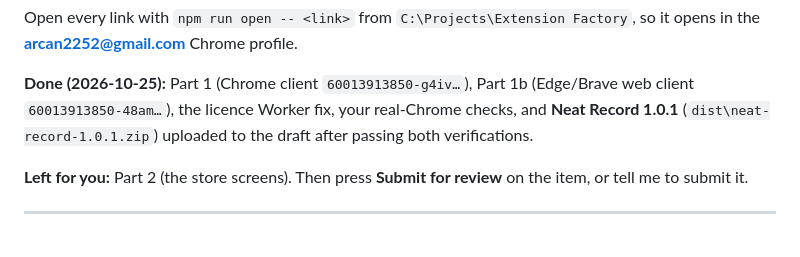
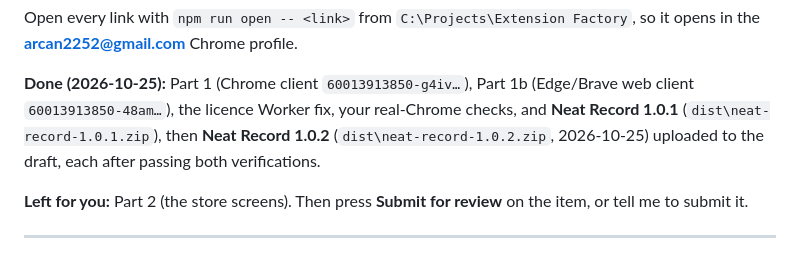
Before and after one commit to neat-extensions/neat-extensions, a Markdown page: store/RECORD-OWNER-STEPS.md, the part around the change. Rendered like a GitHub page.

Commit message:
Owner steps: 1.0.2 is the package in the draft
Co-Authored-By: Claude Opus 5.5 <noreply@anthropic.com>

```diff
--- a/store/RECORD-OWNER-STEPS.md
+++ b/store/RECORD-OWNER-STEPS.md
@@ -13,7 +13,8 @@ so it opens in the **arcan2252@gmail.com** Chrome profile.
 
 **Done (2026-10-25):** Part 1 (Chrome client `60013913850-g4iv…`), Part 1b (Edge/Brave web client
 `60013913850-48am…`), the licence Worker fix, your real-Chrome checks, and **Neat Record 1.0.1**
-(`dist\neat-record-1.0.1.zip`) uploaded to the draft after passing both verifications.
+(`dist\neat-record-1.0.1.zip`), then **Neat Record 1.0.2** (`dist\neat-record-1.0.2.zip`, 2026-10-25)
+uploaded to the draft, each after passing both verifications.
 
 **Left for you:** Part 2 (the store screens). Then press **Submit for review** on the item, or tell me to submit it.
 
```
